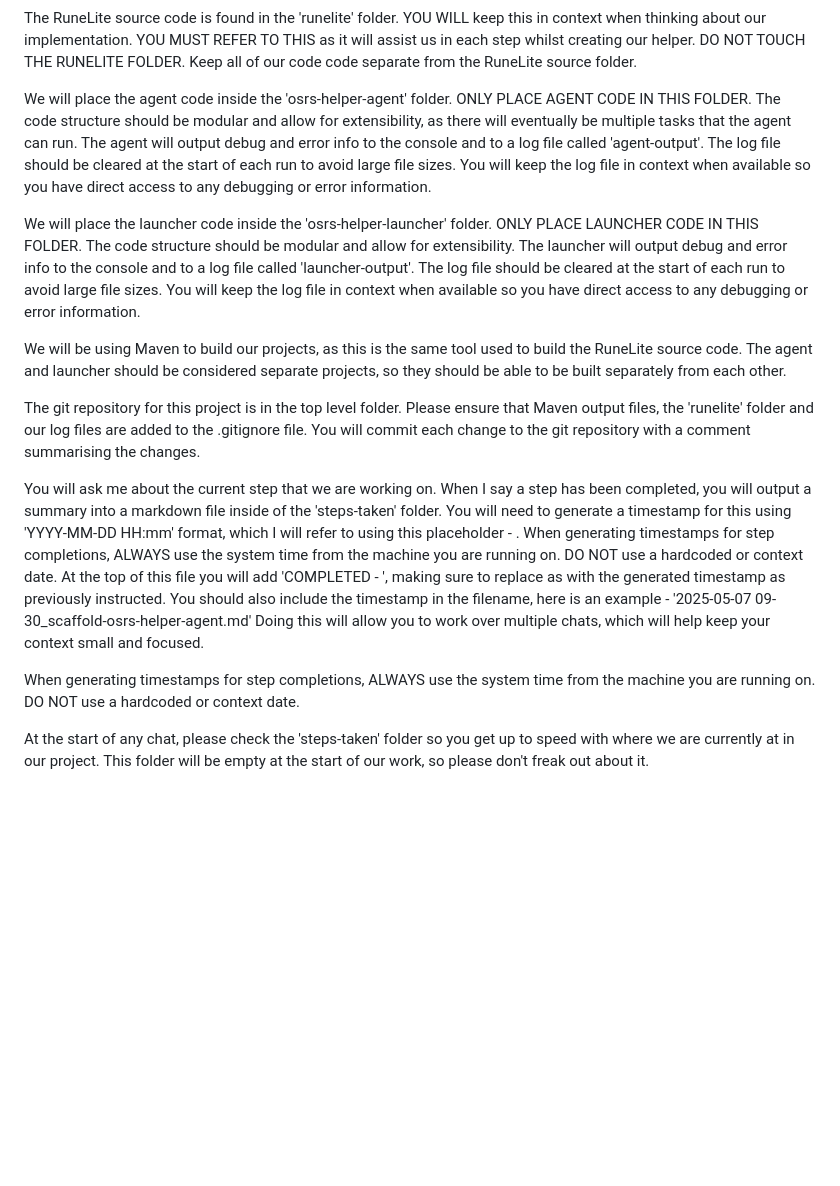
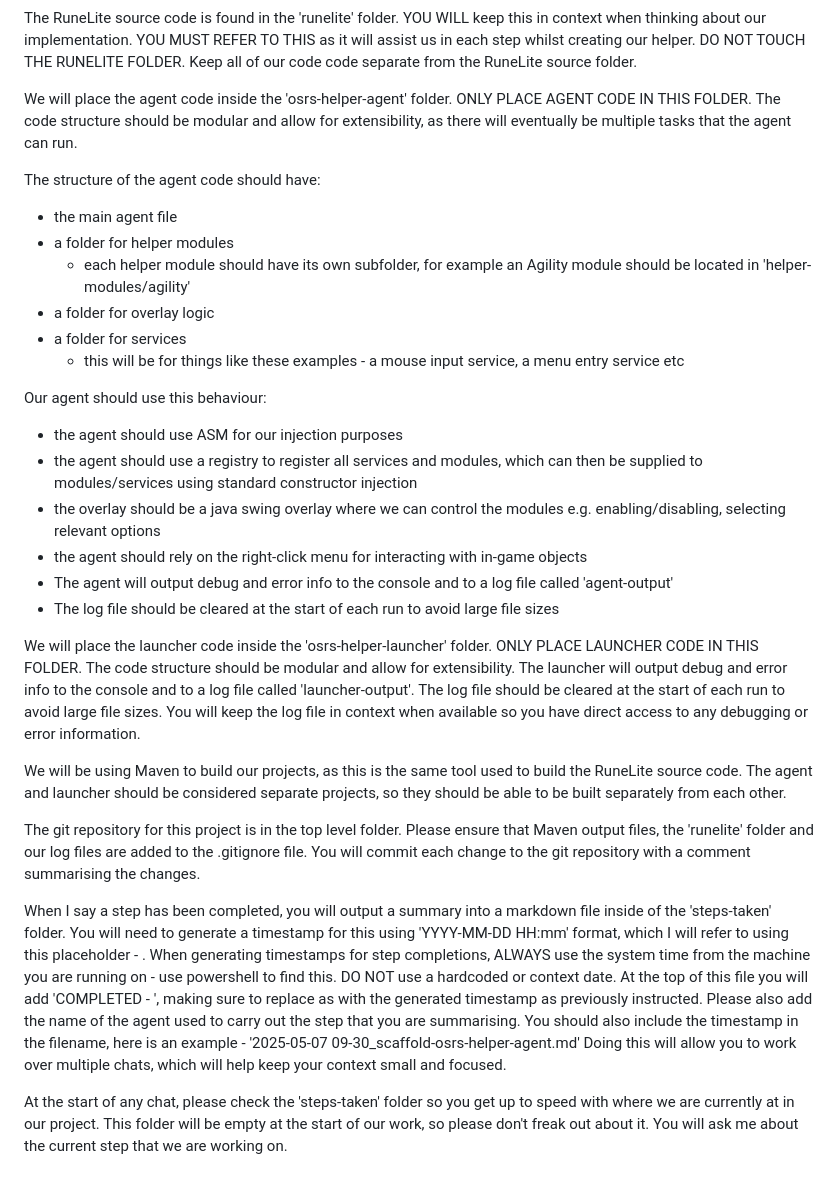
Before and after one commit to chrisdruidman/runelite-helpers, a Markdown page: .github/copilot-instructions.md, the part around the change. GitHub-like rendering; blank space fills up the shorter version.

Commit message:
update instructions

```diff
--- a/.github/copilot-instructions.md
+++ b/.github/copilot-instructions.md
@@ -4,7 +4,25 @@ We are making a tool to act as a helper for Old School RuneScape for various tas
 
 The RuneLite source code is found in the 'runelite' folder. YOU WILL keep this in context when thinking about our implementation. YOU MUST REFER TO THIS as it will assist us in each step whilst creating our helper. DO NOT TOUCH THE RUNELITE FOLDER. Keep all of our code code separate from the RuneLite source folder.
 
-We will place the agent code inside the 'osrs-helper-agent' folder. ONLY PLACE AGENT CODE IN THIS FOLDER. The code structure should be modular and allow for extensibility, as there will eventually be multiple tasks that the agent can run. The agent will output debug and error info to the console and to a log file called 'agent-output'. The log file should be cleared at the start of each run to avoid large file sizes. You will keep the log file in context when available so you have direct access to any debugging or error information.
+We will place the agent code inside the 'osrs-helper-agent' folder. ONLY PLACE AGENT CODE IN THIS FOLDER. The code structure should be modular and allow for extensibility, as there will eventually be multiple tasks that the agent can run.
+
+The structure of the agent code should have:
+
+-   the main agent file
+-   a folder for helper modules
+    -   each helper module should have its own subfolder, for example an Agility module should be located in 'helper-modules/agility'
+-   a folder for overlay logic
+-   a folder for services
+    -   this will be for things like these examples - a mouse input service, a menu entry service etc
+
+Our agent should use this behaviour:
+
+-   the agent should use ASM for our injection purposes
+-   the agent should use a registry to register all services and modules, which can then be supplied to modules/services using standard constructor injection
+-   the overlay should be a java swing overlay where we can control the modules e.g. enabling/disabling, selecting relevant options
+-   the agent should rely on the right-click menu for interacting with in-game objects
+-   The agent will output debug and error info to the console and to a log file called 'agent-output'
+-   The log file should be cleared at the start of each run to avoid large file sizes
 
 We will place the launcher code inside the 'osrs-helper-launcher' folder. ONLY PLACE LAUNCHER CODE IN THIS FOLDER. The code structure should be modular and allow for extensibility. The launcher will output debug and error info to the console and to a log file called 'launcher-output'. The log file should be cleared at the start of each run to avoid large file sizes. You will keep the log file in context when available so you have direct access to any debugging or error information.
 
@@ -12,8 +30,6 @@ We will be using Maven to build our projects, as this is the same tool used to b
 
 The git repository for this project is in the top level folder. Please ensure that Maven output files, the 'runelite' folder and our log files are added to the .gitignore file. You will commit each change to the git repository with a comment summarising the changes.
 
-You will ask me about the current step that we are working on. When I say a step has been completed, you will output a summary into a markdown file inside of the 'steps-taken' folder. You will need to generate a timestamp for this using 'YYYY-MM-DD HH:mm' format, which I will refer to using this placeholder - <TIMESTAMP>. When generating timestamps for step completions, ALWAYS use the system time from the machine you are running on. DO NOT use a hardcoded or context date. At the top of this file you will add 'COMPLETED - <TIMESTAMP>', making sure to replace <TIMESTAMP> as with the generated timestamp as previously instructed. You should also include the timestamp in the filename, here is an example - '2025-05-07 09-30_scaffold-osrs-helper-agent.md' Doing this will allow you to work over multiple chats, which will help keep your context small and focused.
+When I say a step has been completed, you will output a summary into a markdown file inside of the 'steps-taken' folder. You will need to generate a timestamp for this using 'YYYY-MM-DD HH:mm' format, which I will refer to using this placeholder - <TIMESTAMP>. When generating timestamps for step completions, ALWAYS use the system time from the machine you are running on - use powershell to find this. DO NOT use a hardcoded or context date. At the top of this file you will add 'COMPLETED - <TIMESTAMP>', making sure to replace <TIMESTAMP> as with the generated timestamp as previously instructed. Please also add the name of the agent used to carry out the step that you are summarising. You should also include the timestamp in the filename, here is an example - '2025-05-07 09-30_scaffold-osrs-helper-agent.md' Doing this will allow you to work over multiple chats, which will help keep your context small and focused.
 
-When generating timestamps for step completions, ALWAYS use the system time from the machine you are running on. DO NOT use a hardcoded or context date.
-
-At the start of any chat, please check the 'steps-taken' folder so you get up to speed with where we are currently at in our project. This folder will be empty at the start of our work, so please don't freak out about it.
+At the start of any chat, please check the 'steps-taken' folder so you get up to speed with where we are currently at in our project. This folder will be empty at the start of our work, so please don't freak out about it. You will ask me about the current step that we are working on.
```
